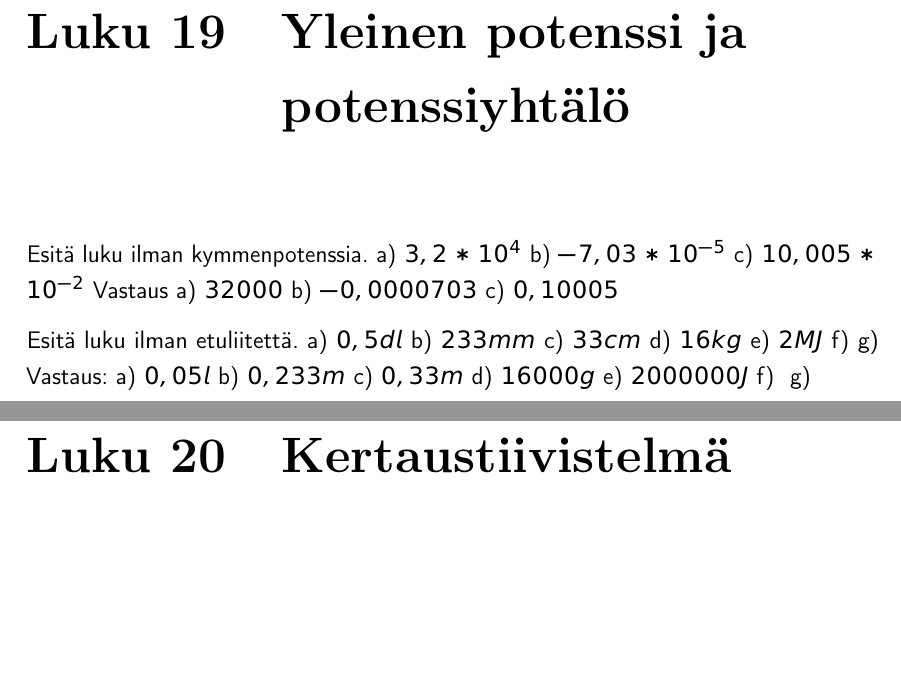
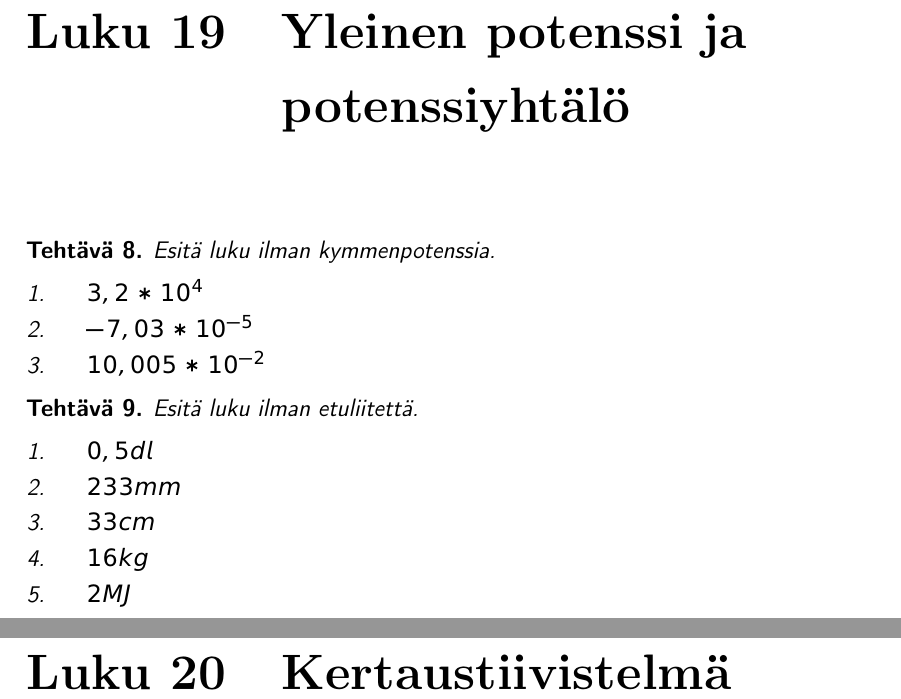
Before and after one commit to avoimet-oppimateriaalit-ry-arkisto/oppikirjamaraton-maa1, a LaTeX document (sisältö/kokokirja.tex, which reads sisältö/03_funktiot_ja_yhtalot.tex): two parts of pages 27 and 28 of 44 before the commit and two parts of pages 27 and 28 of 45 after it, joined at a grey line, cut so that both start at the same text, the shorter picture padded with empty space. Compiled offline with pdfLaTeX.

Commit message:
funktiot ja yhtälöt muutettu tehtäväympäristöön

```diff
--- a/sisältö/03_funktiot_ja_yhtalot.tex
+++ b/sisältö/03_funktiot_ja_yhtalot.tex
@@ -66,31 +66,49 @@ x &= 1 & &| \, \text{Saimme yhtälön ratkaistuun muotoon. $x=1$ on siis yhtäl
 \chapter{Yleinen potenssi ja potenssiyhtälö}
 %pitää esitellä mitä on mega, milli, sentti jne.
 
+\begin{tehtava}
 Esitä luku ilman kymmenpotenssia.
-a) $3,2 * 10^4$
-b) $-7,03 * 10^{-5}$
-c) $10,005 * 10^{-2}$
+\begin{enumerate}
+\item $3,2 * 10^4$
+\item $-7,03 * 10^{-5}$
+\item $10,005 * 10^{-2}$
+\end{enumerate}
+\begin{vastaus}
 Vastaus
-a) $32000$
-b) $-0,0000703$
-c) $0,10005$
+\begin{enumerate}
+\item $32000$
+\item $-0,0000703$
+\item $0,10005$
+\end{enumerate}
+\end{vastaus}
+\end{tehtava}
 
+\begin{tehtava}
 Esitä luku ilman etuliitettä.
-a) $0,5 dl$
-b) $233 mm$
-c) $33 cm$
-d) $16 kg$
-e) $2 MJ$
-f) %megatavu, mibitavu jne.
-g)
+\begin{enumerate}
+\item $0,5 dl$
+\item $233 mm$
+\item $33 cm$
+\item $16 kg$
+\item $2 MJ$
+\item %megatavu, mibitavu jne.
+\item
+\end{enumerate}
+\begin{vastaus}
 Vastaus:
-a) $0,05 l$
-b) $0,233 m$
-c) $0,33 m$
-d) $16 000 g$
-e) $2 000 000 J$
-f) $ $
-g) $ $
+\begin{enumerate}
+\item $0,05 l$
+\item $0,233 m$
+\item $0,33 m$
+\item $16 000 g$
+\item $2 000 000 J$
+\item $ $
+\item $ $
+\end{enumerate}
+\end{vastaus}
+\end{tehtava}
+
+
 \chapter{Kertaustiivistelmä}
 
 \part{Funktiot}
```
